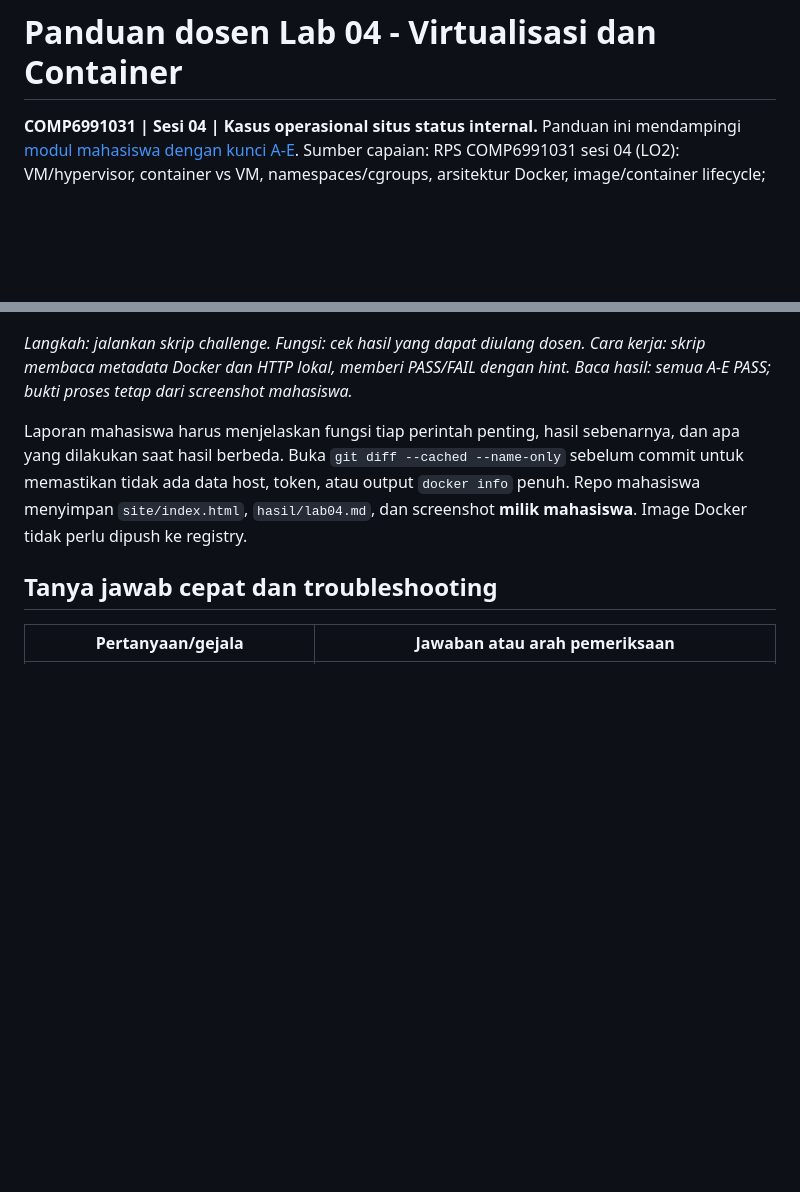
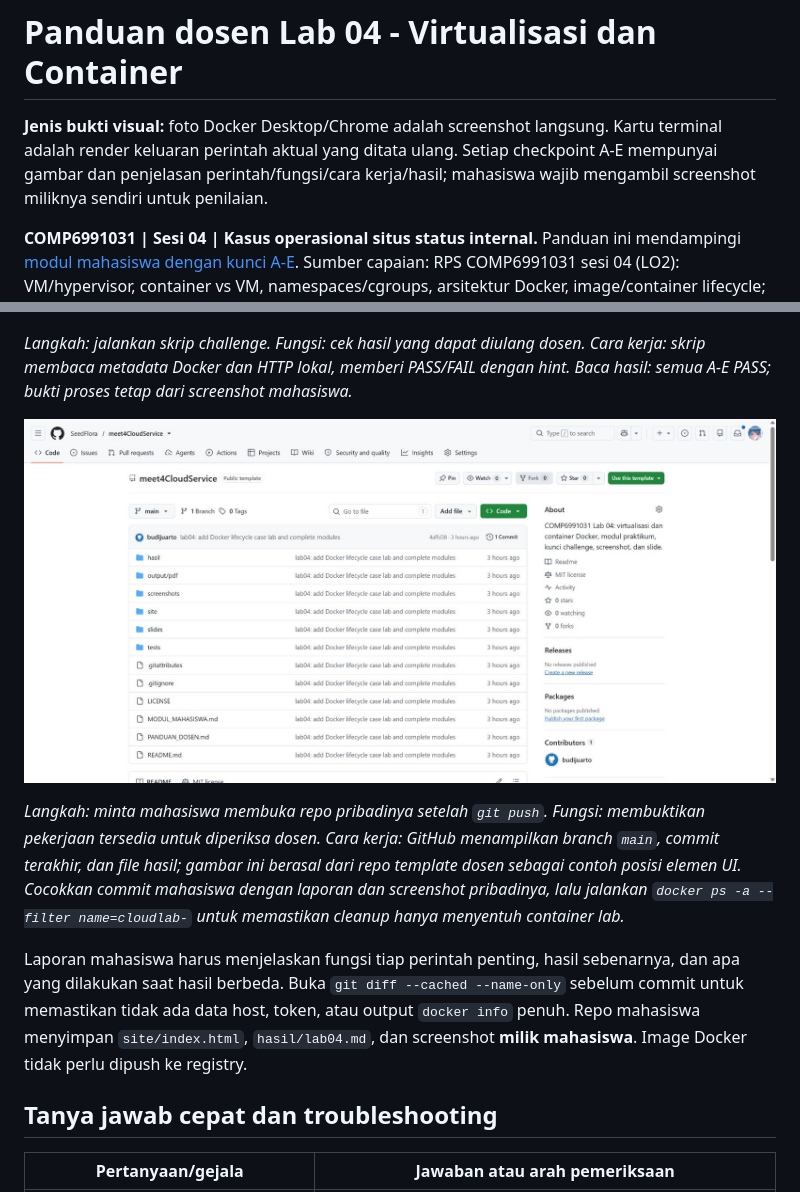
Before and after one commit to SeedFlora/meet4CloudService, a Markdown page: PANDUAN_DOSEN.md, 2 parts joined by grey strips. GitHub-like rendering; pictures changed too: screenshots/11_github_published.jpg (added); blank space fills up the shorter version.

```diff
--- a/PANDUAN_DOSEN.md
+++ b/PANDUAN_DOSEN.md
@@ -1,4 +1,6 @@
 # Panduan dosen Lab 04 - Virtualisasi dan Container
+
+**Jenis bukti visual:** foto Docker Desktop/Chrome adalah screenshot langsung. Kartu terminal adalah render keluaran perintah aktual yang ditata ulang. Setiap checkpoint A-E mempunyai gambar dan penjelasan perintah/fungsi/cara kerja/hasil; mahasiswa wajib mengambil screenshot miliknya sendiri untuk penilaian.
 
 **COMP6991031 | Sesi 04 | Kasus operasional situs status internal.** Panduan ini mendampingi [modul mahasiswa dengan kunci A-E](MODUL_MAHASISWA.md). Sumber capaian: RPS COMP6991031 sesi 04 (LO2): VM/hypervisor, container vs VM, namespaces/cgroups, arsitektur Docker, image/container lifecycle; praktik Docker Desktop/Engine, pull nginx/Python/Node, port dan environment, `ps`/`stop`/`start`/`rm`, `exec`, log, dan cleanup. Bind mount digunakan sebagai demonstrasi data host versus image.
 
@@ -201,6 +203,10 @@ Skrip mengecek **state akhir** A-E tanpa memperbaiki peserta. Screenshot outage,
 
 *Langkah: jalankan skrip challenge. Fungsi: cek hasil yang dapat diulang dosen. Cara kerja: skrip membaca metadata Docker dan HTTP lokal, memberi PASS/FAIL dengan hint. Baca hasil: semua A-E PASS; bukti proses tetap dari screenshot mahasiswa.*
 
+![Repo Lab 04 sudah menampilkan commit dan berkas modul](screenshots/11_github_published.jpg)
+
+*Langkah: minta mahasiswa membuka repo pribadinya setelah `git push`. Fungsi: membuktikan pekerjaan tersedia untuk diperiksa dosen. Cara kerja: GitHub menampilkan branch `main`, commit terakhir, dan file hasil; gambar ini berasal dari repo template dosen sebagai contoh posisi elemen UI. Cocokkan commit mahasiswa dengan laporan dan screenshot pribadinya, lalu jalankan `docker ps -a --filter name=cloudlab-` untuk memastikan cleanup hanya menyentuh container lab.*
+
 Laporan mahasiswa harus menjelaskan fungsi tiap perintah penting, hasil sebenarnya, dan apa yang dilakukan saat hasil berbeda. Buka `git diff --cached --name-only` sebelum commit untuk memastikan tidak ada data host, token, atau output `docker info` penuh. Repo mahasiswa menyimpan `site/index.html`, `hasil/lab04.md`, dan screenshot **milik mahasiswa**. Image Docker tidak perlu dipush ke registry.
 
 ## Tanya jawab cepat dan troubleshooting
```
Also changed, not shown: MODUL_MAHASISWA.md (+8 -2 lines), README.md (+1 -1 lines), 3 other files.
